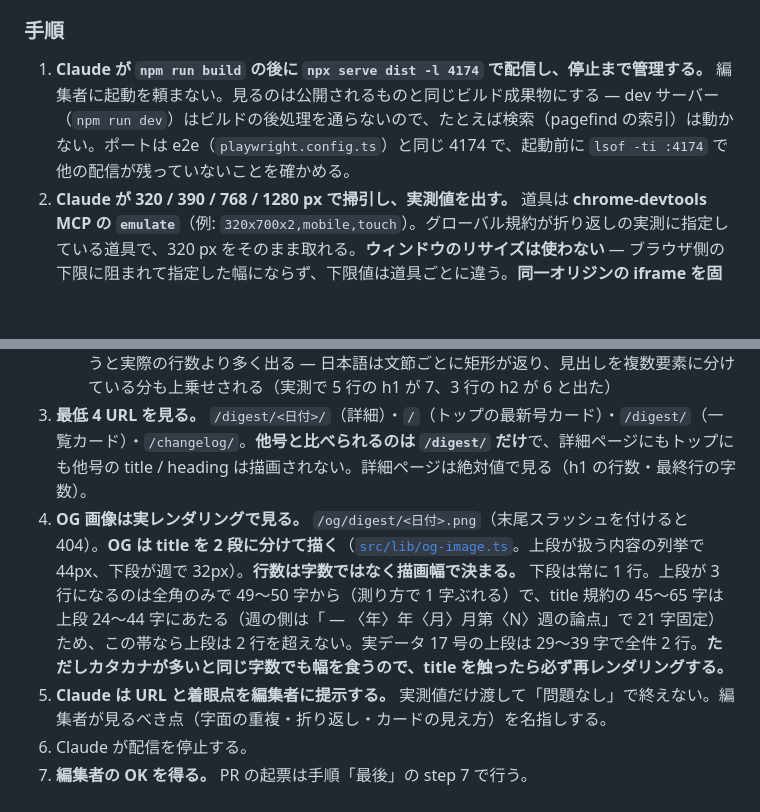
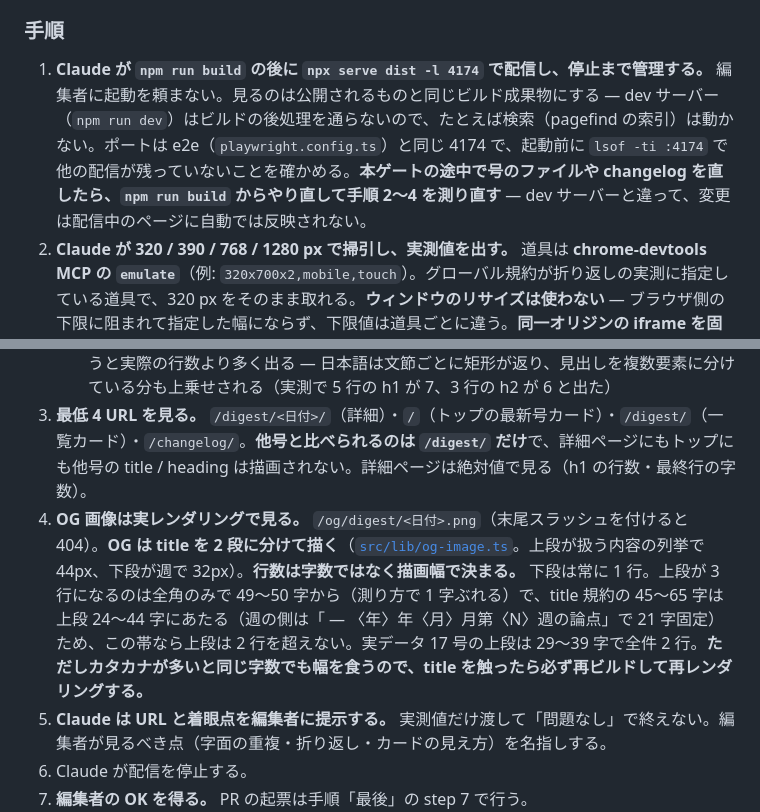
Before and after one commit to Hayato-Isagawa/edu-watch, a Markdown page: docs/digest-workflow.md, 2 parts joined by grey strips. GitHub-like rendering; blank space fills up the shorter version.

Commit message:
docs(digest): rebuild before re-measuring after a fix in the display gate
Co-Authored-By: Claude Opus 5.5 <noreply@anthropic.com>
Claude-Session: https://claude.ai/code/session_01PdEMkq5qKii5eyeVSxmk3K

```diff
--- a/docs/digest-workflow.md
+++ b/docs/digest-workflow.md
@@ -116,14 +116,14 @@ digest は [`sprint-4-design.md`](./sprint-4-design.md) §5.1 のとおり先に
 
 ### 手順
 
-1. **Claude が `npm run build` の後に `npx serve dist -l 4174` で配信し、停止まで管理する。** 編集者に起動を頼まない。見るのは公開されるものと同じビルド成果物にする — dev サーバー（`npm run dev`）はビルドの後処理を通らないので、たとえば検索（pagefind の索引）は動かない。ポートは e2e（`playwright.config.ts`）と同じ 4174 で、起動前に `lsof -ti :4174` で他の配信が残っていないことを確かめる。
+1. **Claude が `npm run build` の後に `npx serve dist -l 4174` で配信し、停止まで管理する。** 編集者に起動を頼まない。見るのは公開されるものと同じビルド成果物にする — dev サーバー（`npm run dev`）はビルドの後処理を通らないので、たとえば検索（pagefind の索引）は動かない。ポートは e2e（`playwright.config.ts`）と同じ 4174 で、起動前に `lsof -ti :4174` で他の配信が残っていないことを確かめる。**本ゲートの途中で号のファイルや changelog を直したら、`npm run build` からやり直して手順 2〜4 を測り直す** — dev サーバーと違って、変更は配信中のページに自動では反映されない。
 2. **Claude が 320 / 390 / 768 / 1280 px で掃引し、実測値を出す。** 道具は **chrome-devtools MCP の `emulate`**（例: `320x700x2,mobile,touch`）。グローバル規約が折り返しの実測に指定している道具で、320 px をそのまま取れる。**ウィンドウのリサイズは使わない** — ブラウザ側の下限に阻まれて指定した幅にならず、下限値は道具ごとに違う。**同一オリジンの iframe を固定幅にする代替も使わない** — スクロールバーの分だけ内側が狭くなり（320 指定で 305px）、UA・`pointer` / `hover` メディア特性も親のままになる。実測で h1 の行数が 1 行ずれた。測るのは次の 4 つ。
    - **横溢れ**: `document.documentElement.scrollWidth - clientWidth`
    - **ビューポート外へ出る要素**: `main` 配下で `rect.right > document.documentElement.clientWidth` **または** `rect.left < 0`。`position: fixed`・非表示・`aria-hidden`・オフキャンバス（`transform` で画面外に置いたメニュー）は除外する
    - **テキスト矩形の重なり**: `main` 配下の `p` / `li` / `h1`–`h3` / `a` の総当たり。**祖先・子孫のペアは必ず除外する** — `a` は `p`・`li` の子なので、除外しないと無傷のページで数十件出る。**ベースラインは 0 件**で、1 件でも出たら見る
    - **見出しの折り返し行数**: `main` 配下の `h1`–`h2` で `Range.selectNodeContents` → `getClientRects()` を取り、**矩形の `top` でユニーク化して数える**。`length` をそのまま使うと実際の行数より多く出る — 日本語は文節ごとに矩形が返り、見出しを複数要素に分けている分も上乗せされる（実測で 5 行の h1 が 7、3 行の h2 が 6 と出た）
 3. **最低 4 URL を見る。** `/digest/<日付>/`（詳細）・`/`（トップの最新号カード）・`/digest/`（一覧カード）・`/changelog/`。**他号と比べられるのは `/digest/` だけ**で、詳細ページにもトップにも他号の title / heading は描画されない。詳細ページは絶対値で見る（h1 の行数・最終行の字数）。
-4. **OG 画像は実レンダリングで見る。** `/og/digest/<日付>.png`（末尾スラッシュを付けると 404）。**OG は title を 2 段に分けて描く**（[`src/lib/og-image.ts`](../src/lib/og-image.ts)。上段が扱う内容の列挙で 44px、下段が週で 32px）。**行数は字数ではなく描画幅で決まる。** 下段は常に 1 行。上段が 3 行になるのは全角のみで 49〜50 字から（測り方で 1 字ぶれる）で、title 規約の 45〜65 字は上段 24〜44 字にあたる（週の側は「 — 〈年〉年〈月〉月第〈N〉週の論点」で 21 字固定）ため、この帯なら上段は 2 行を超えない。実データ 17 号の上段は 29〜39 字で全件 2 行。**ただしカタカナが多いと同じ字数でも幅を食うので、title を触ったら必ず再レンダリングする。**
+4. **OG 画像は実レンダリングで見る。** `/og/digest/<日付>.png`（末尾スラッシュを付けると 404）。**OG は title を 2 段に分けて描く**（[`src/lib/og-image.ts`](../src/lib/og-image.ts)。上段が扱う内容の列挙で 44px、下段が週で 32px）。**行数は字数ではなく描画幅で決まる。** 下段は常に 1 行。上段が 3 行になるのは全角のみで 49〜50 字から（測り方で 1 字ぶれる）で、title 規約の 45〜65 字は上段 24〜44 字にあたる（週の側は「 — 〈年〉年〈月〉月第〈N〉週の論点」で 21 字固定）ため、この帯なら上段は 2 行を超えない。実データ 17 号の上段は 29〜39 字で全件 2 行。**ただしカタカナが多いと同じ字数でも幅を食うので、title を触ったら必ず再ビルドして再レンダリングする。**
 5. **Claude は URL と着眼点を編集者に提示する。** 実測値だけ渡して「問題なし」で終えない。編集者が見るべき点（字面の重複・折り返し・カードの見え方）を名指しする。
 6. Claude が配信を停止する。
 7. **編集者の OK を得る。** PR の起票は手順「最後」の step 7 で行う。
```
